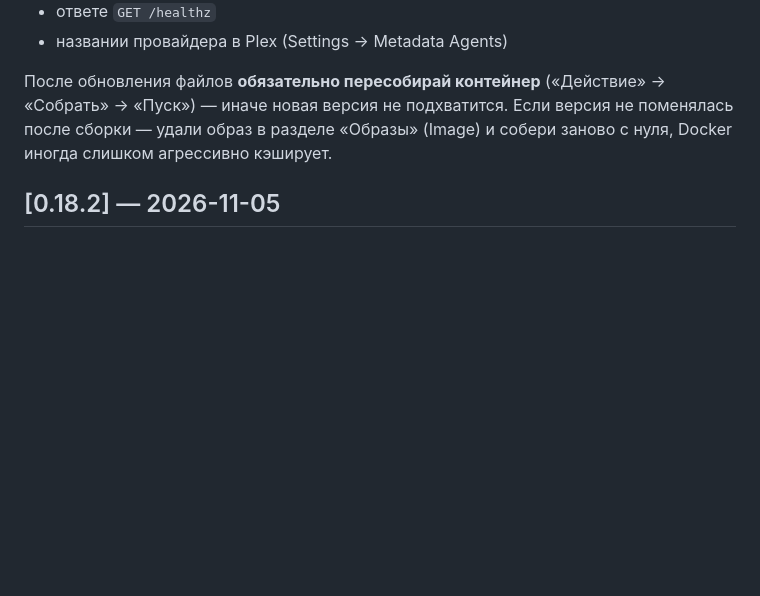
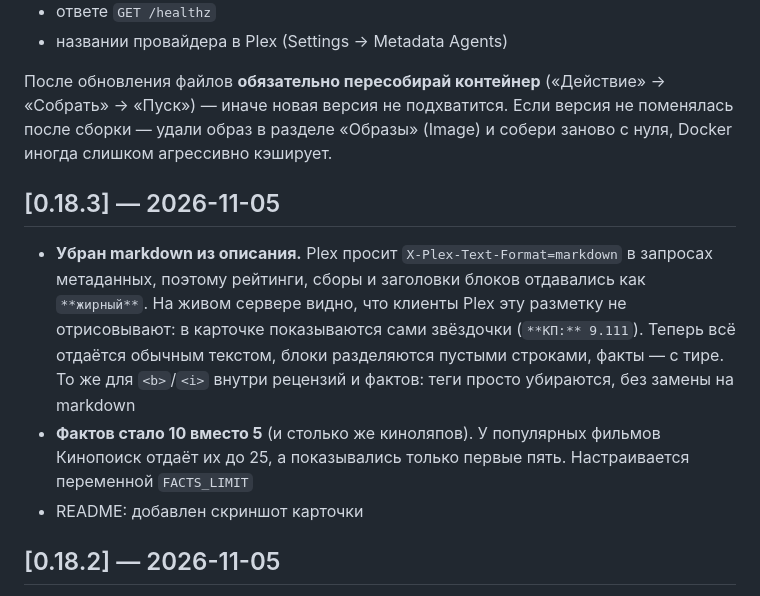
Before and after one commit to Serka76/Kinopoisk-Provider, a Markdown page: CHANGELOG.md, the part around the change. Rendered like a GitHub page; blank space fills up the shorter version.

```diff
--- a/CHANGELOG.md
+++ b/CHANGELOG.md
@@ -9,6 +9,20 @@
 («Действие» → «Собрать» → «Пуск») — иначе новая версия не подхватится.
 Если версия не поменялась после сборки — удали образ в разделе «Образы»
 (Image) и собери заново с нуля, Docker иногда слишком агрессивно кэширует.
+
+## [0.18.3] — 2026-11-05
+
+- **Убран markdown из описания.** Plex просит `X-Plex-Text-Format=markdown`
+  в запросах метаданных, поэтому рейтинги, сборы и заголовки блоков
+  отдавались как `**жирный**`. На живом сервере видно, что клиенты Plex эту
+  разметку не отрисовывают: в карточке показываются сами звёздочки
+  (`**КП:** 9.111`). Теперь всё отдаётся обычным текстом, блоки разделяются
+  пустыми строками, факты — с тире. То же для `<b>`/`<i>` внутри рецензий и
+  фактов: теги просто убираются, без замены на markdown
+- **Фактов стало 10 вместо 5** (и столько же киноляпов). У популярных
+  фильмов Кинопоиск отдаёт их до 25, а показывались только первые пять.
+  Настраивается переменной `FACTS_LIMIT`
+- README: добавлен скриншот карточки
 
 ## [0.18.2] — 2026-11-05
 
```
Also changed, not shown: README.md (+5 -0 lines), docs/plex-card.jpg (added), 2 other files.
